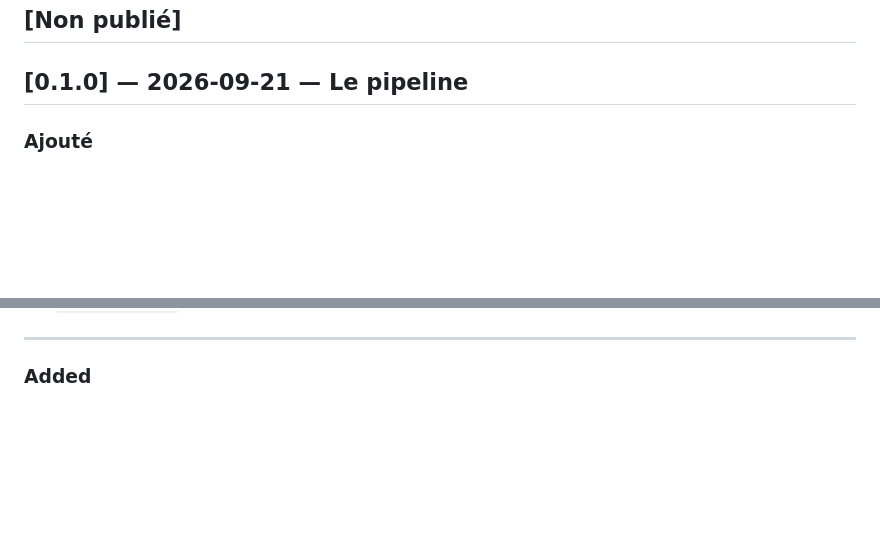
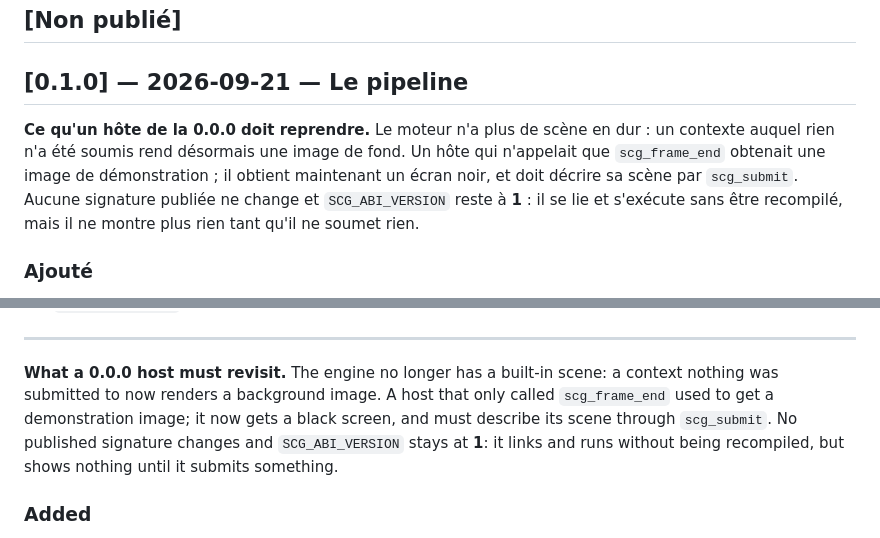
Before and after one commit to sprimault/screengine, a Markdown page: CHANGELOG.md, 2 parts joined by grey strips. GitHub-like rendering; blank space fills up the shorter version.

Commit message:
docs(changelog): dire en tête ce qu'un hôte doit reprendre (#37)
Le moteur n'a plus de scène en dur, et un hôte de la 0.0.0 qui n'appelait
que scg_frame_end obtient désormais un écran noir. C'est la première
chose qu'un intégrateur doit lire, pas la onzième.

***

The engine no longer has a built-in scene, and a 0.0.0 host that only
called scg_frame_end now gets a black screen. That is the first thing an
integrator must read, not the eleventh.

```diff
--- a/CHANGELOG.md
+++ b/CHANGELOG.md
@@ -47,6 +47,14 @@ publié, et explique les conventions du dépôt à qui y contribue.
 ## [Non publié]
 
 ## [0.1.0] — 2026-09-21 — Le pipeline
+
+**Ce qu'un hôte de la 0.0.0 doit reprendre.** Le moteur n'a plus de scène en
+dur : un contexte auquel rien n'a été soumis rend désormais une image de fond.
+Un hôte qui n'appelait que `scg_frame_end` obtenait une image de démonstration ;
+il obtient maintenant un écran noir, et doit décrire sa scène par
+`scg_submit`. Aucune signature publiée ne change et `SCG_ABI_VERSION` reste à
+**1** : il se lie et s'exécute sans être recompilé, mais il ne montre plus rien
+tant qu'il ne soumet rien.
 
 ### Ajouté
 - `scg_frame_begin` et `scg_frame_tile` : l'hôte commence l'image, puis rend
@@ -129,6 +137,13 @@ publié, et explique les conventions du dépôt à qui y contribue.
   change pas.
 
 ***
+
+**What a 0.0.0 host must revisit.** The engine no longer has a built-in scene:
+a context nothing was submitted to now renders a background image. A host that
+only called `scg_frame_end` used to get a demonstration image; it now gets a
+black screen, and must describe its scene through `scg_submit`. No published
+signature changes and `SCG_ABI_VERSION` stays at **1**: it links and runs
+without being recompiled, but shows nothing until it submits something.
 
 ### Added
 - `scg_frame_begin` and `scg_frame_tile`: the host begins the frame, then
```
